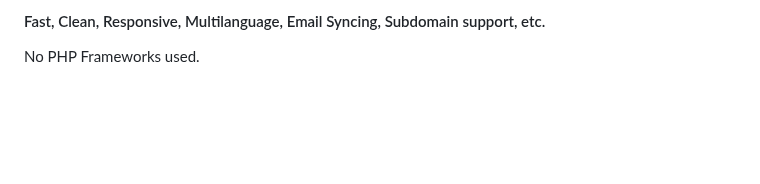
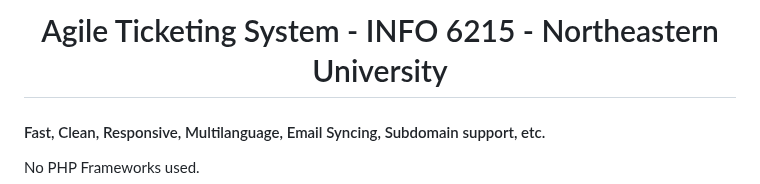
Before and after one commit to AnjanaNandam11/AgileTicketSystem, a Markdown page: README.md, the part around the change. Drawn GitHub-style; blank space fills up the shorter version.

```diff
--- a/README.md
+++ b/README.md
@@ -1,4 +1,5 @@
 <h1 align="center">
+  Agile Ticketing System - INFO 6215 - Northeastern University
 </h1>
 
 #### Fast, Clean, Responsive, Multilanguage, Email Syncing, Subdomain support, etc.
```
